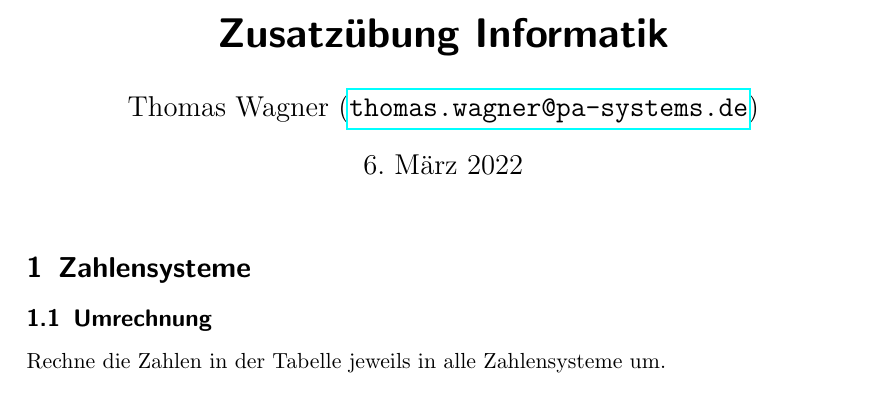
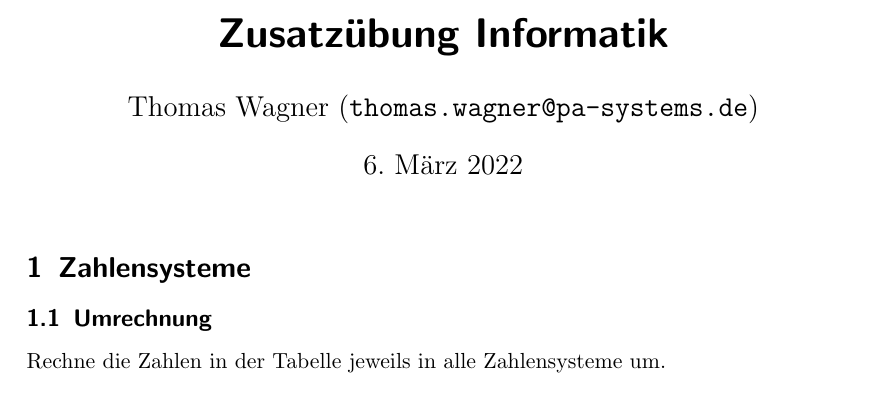
Before and after one commit to Thomseeen/uebung-informatik, a LaTeX problem sheet (uebung-informatik.tex): part of page 1 of 6, cut so that both start at the same text. Compiled offline with pdfLaTeX.

Commit message:
hide link boxes

```diff
--- a/uebung-informatik.tex
+++ b/uebung-informatik.tex
@@ -10,7 +10,7 @@
 \usepackage{xcolor}
 \usepackage{enumerate}							% Auflistungen mit Custom Symbolen
 \usepackage{verbatim}							% Multiline Kommentare
-\usepackage{hyperref}							% Hyperlinks
+\usepackage[hidelinks]{hyperref}							% Hyperlinks
 
 %% ----------------------------------------
 %% C-Code Listing style
```
